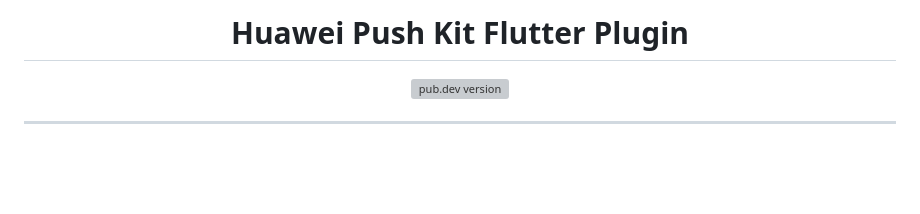
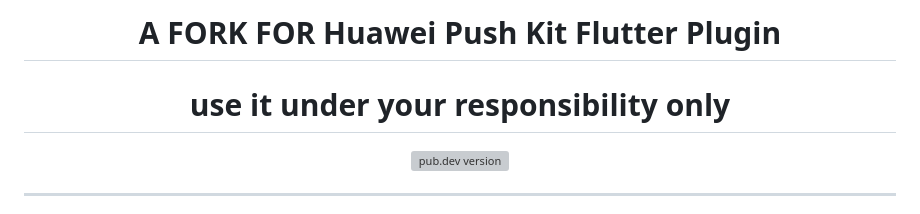
Before and after one commit to NimdaR00t/HMS, a Markdown page: README.md, the part around the change. GitHub-like rendering; blank space fills up the shorter version; grey boxes are pictures that could not be loaded.

Commit message:
Modify README to reflect fork status and usage warning
Updated the title to indicate this is a fork and added a disclaimer about usage responsibility.

```diff
--- a/README.md
+++ b/README.md
@@ -1,5 +1,8 @@
 <p align="center">
-  <h1 align="center">Huawei Push Kit Flutter Plugin</h1>
+  <h1 align="center">A FORK FOR Huawei Push Kit Flutter Plugin</h1>
+</p>
+<p>
+  <h1 align="center">use it under your responsibility only</h1>
 </p>
 <p align="center">
   <a href="https://pub.dev/packages/huawei_push"><img src="https://img.shields.io/pub/v/huawei_push?style=for-the-badge" alt="pub.dev version"></a>
```
